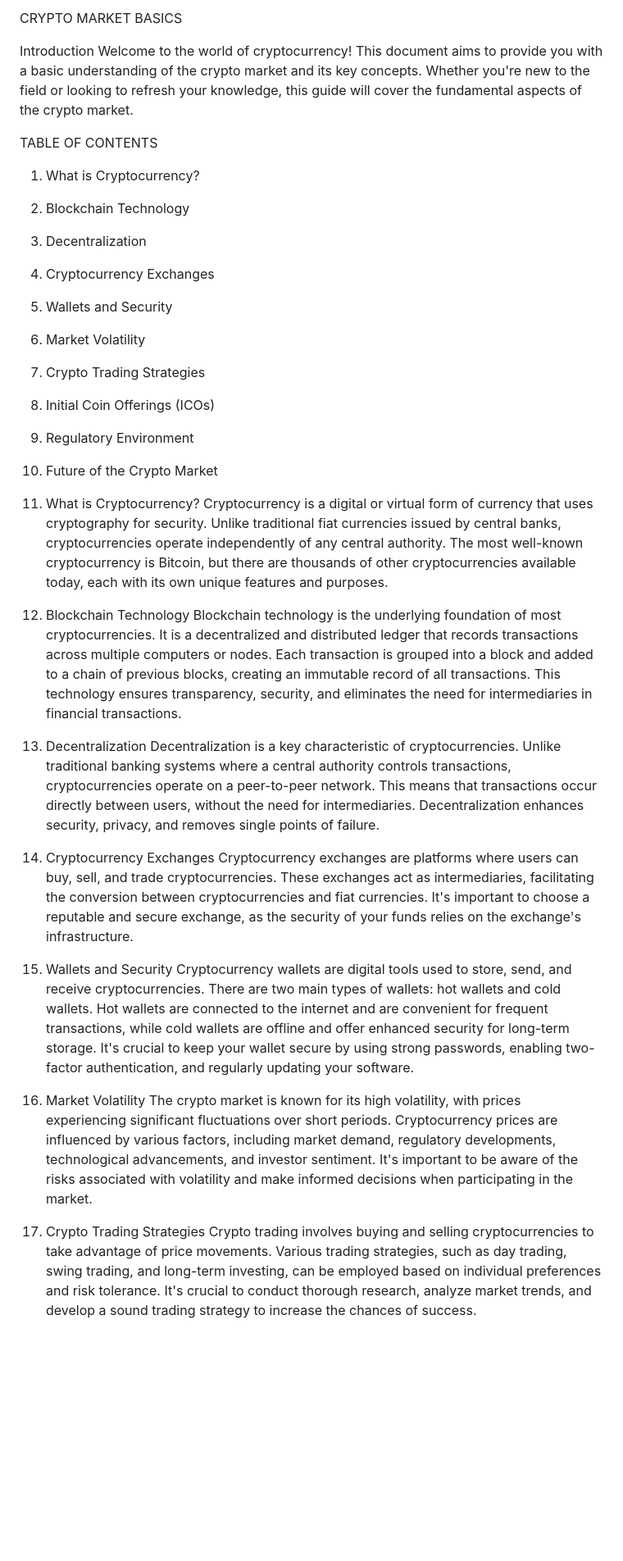
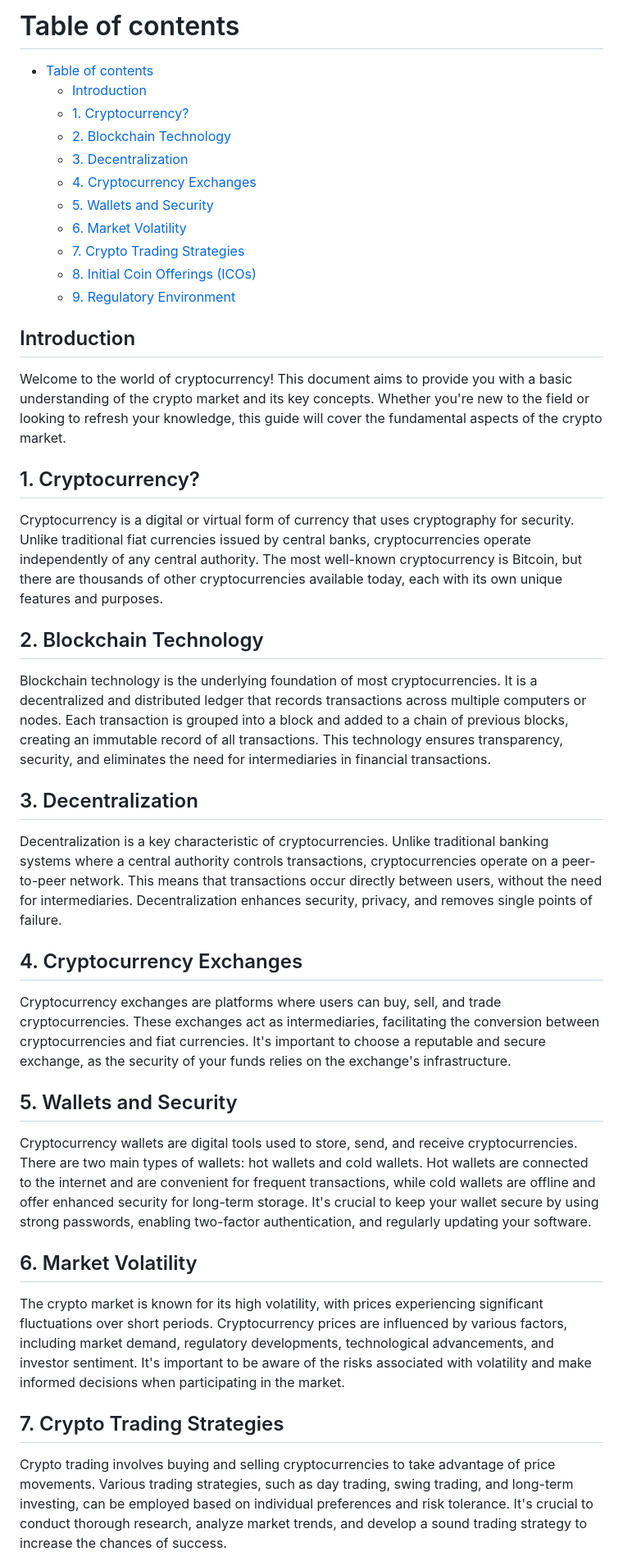
Before and after one commit to Stoccoin-Official/Stoccoin-Website, a Markdown page: Education/crypto-market-basics.md, the part around one of its changes. Shown at 82% size. GitHub-like rendering; blank space fills up the shorter version.

Commit message:
docs: fixed table of contents in crypto-market-basics file

```diff
--- a/Education/crypto-market-basics.md
+++ b/Education/crypto-market-basics.md
@@ -1,45 +1,53 @@
-CRYPTO MARKET BASICS
+# Table of contents
 
-Introduction
+- [Table of contents](#table-of-contents)
+  - [Introduction](#introduction)
+  - [1. Cryptocurrency?](#1-cryptocurrency)
+  - [2. Blockchain Technology](#2-blockchain-technology)
+  - [3. Decentralization](#3-decentralization)
+  - [4. Cryptocurrency Exchanges](#4-cryptocurrency-exchanges)
+  - [5. Wallets and Security](#5-wallets-and-security)
+  - [6. Market Volatility](#6-market-volatility)
+  - [7. Crypto Trading Strategies](#7-crypto-trading-strategies)
+  - [8. Initial Coin Offerings (ICOs)](#8-initial-coin-offerings-icos)
+  - [9. Regulatory Environment](#9-regulatory-environment)
+
+## Introduction
+
 Welcome to the world of cryptocurrency! This document aims to provide you with a basic understanding of the crypto market and its key concepts. Whether you're new to the field or looking to refresh your knowledge, this guide will cover the fundamental aspects of the crypto market.
 
-TABLE OF CONTENTS
-1. What is Cryptocurrency?
-2. Blockchain Technology
-3. Decentralization
-4. Cryptocurrency Exchanges
-5. Wallets and Security
-6. Market Volatility
-7. Crypto Trading Strategies
-8. Initial Coin Offerings (ICOs)
-9. Regulatory Environment
-10. Future of the Crypto Market
+## 1. Cryptocurrency?
 
-1. What is Cryptocurrency?
 Cryptocurrency is a digital or virtual form of currency that uses cryptography for security.
 Unlike traditional fiat currencies issued by central banks, cryptocurrencies operate independently of any central authority. The most well-known cryptocurrency is Bitcoin, but there are thousands of other cryptocurrencies available today, each with its own unique features and purposes.
 
-2. Blockchain Technology
+## 2. Blockchain Technology
+
 Blockchain technology is the underlying foundation of most cryptocurrencies.
 It is a decentralized and distributed ledger that records transactions across multiple computers or nodes. Each transaction is grouped into a block and added to a chain of previous blocks, creating an immutable record of all transactions. This technology ensures transparency, security, and eliminates the need for intermediaries in financial transactions.
 
-3. Decentralization
+## 3. Decentralization
+
 Decentralization is a key characteristic of cryptocurrencies.
 Unlike traditional banking systems where a central authority controls transactions, cryptocurrencies operate on a peer-to-peer network. This means that transactions occur directly between users, without the need for intermediaries. Decentralization enhances security, privacy, and removes single points of failure.
 
-4. Cryptocurrency Exchanges
+## 4. Cryptocurrency Exchanges
+
 Cryptocurrency exchanges are platforms where users can buy, sell, and trade cryptocurrencies.
 These exchanges act as intermediaries, facilitating the conversion between cryptocurrencies and fiat currencies. It's important to choose a reputable and secure exchange, as the security of your funds relies on the exchange's infrastructure.
 
-5. Wallets and Security
+## 5. Wallets and Security
+
 Cryptocurrency wallets are digital tools used to store, send, and receive cryptocurrencies.
 There are two main types of wallets: hot wallets and cold wallets. Hot wallets are connected to the internet and are convenient for frequent transactions, while cold wallets are offline and offer enhanced security for long-term storage. It's crucial to keep your wallet secure by using strong passwords, enabling two-factor authentication, and regularly updating your software.
 
-6. Market Volatility
+## 6. Market Volatility
+
 The crypto market is known for its high volatility, with prices experiencing significant fluctuations over short periods.
 Cryptocurrency prices are influenced by various factors, including market demand, regulatory developments, technological advancements, and investor sentiment. It's important to be aware of the risks associated with volatility and make informed decisions when participating in the market.
 
-7. Crypto Trading Strategies
+## 7. Crypto Trading Strategies
+
 Crypto trading involves buying and selling cryptocurrencies to take advantage of price movements.
 Various trading strategies, such as day trading, swing trading, and long-term investing, can be employed based on individual preferences and risk tolerance. It's crucial to conduct thorough research, analyze market trends, and develop a sound trading strategy to increase the chances of success.
 
```
Also changed, not shown: other parts of Education/crypto-market-basics.md (+4 -2 lines).
